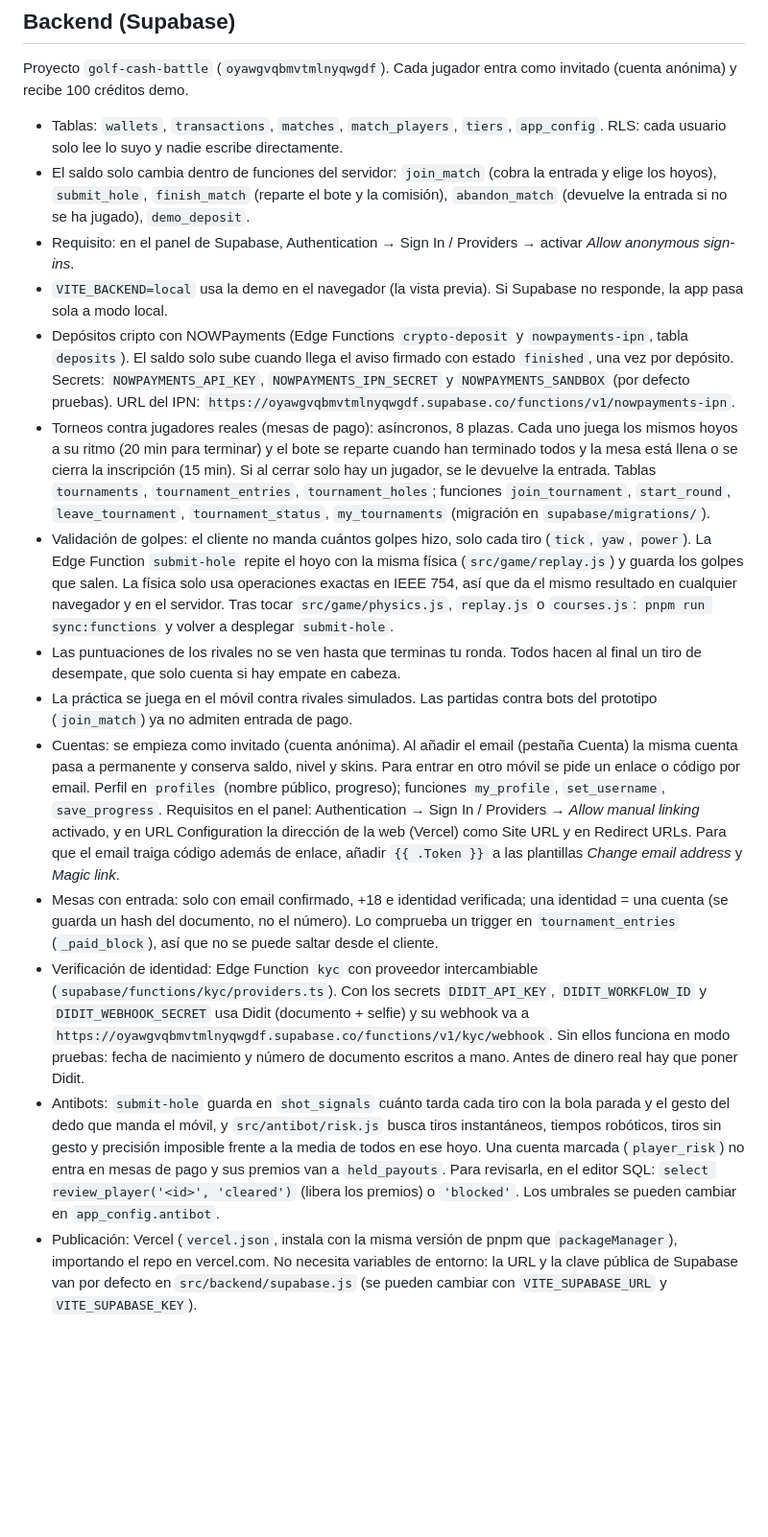
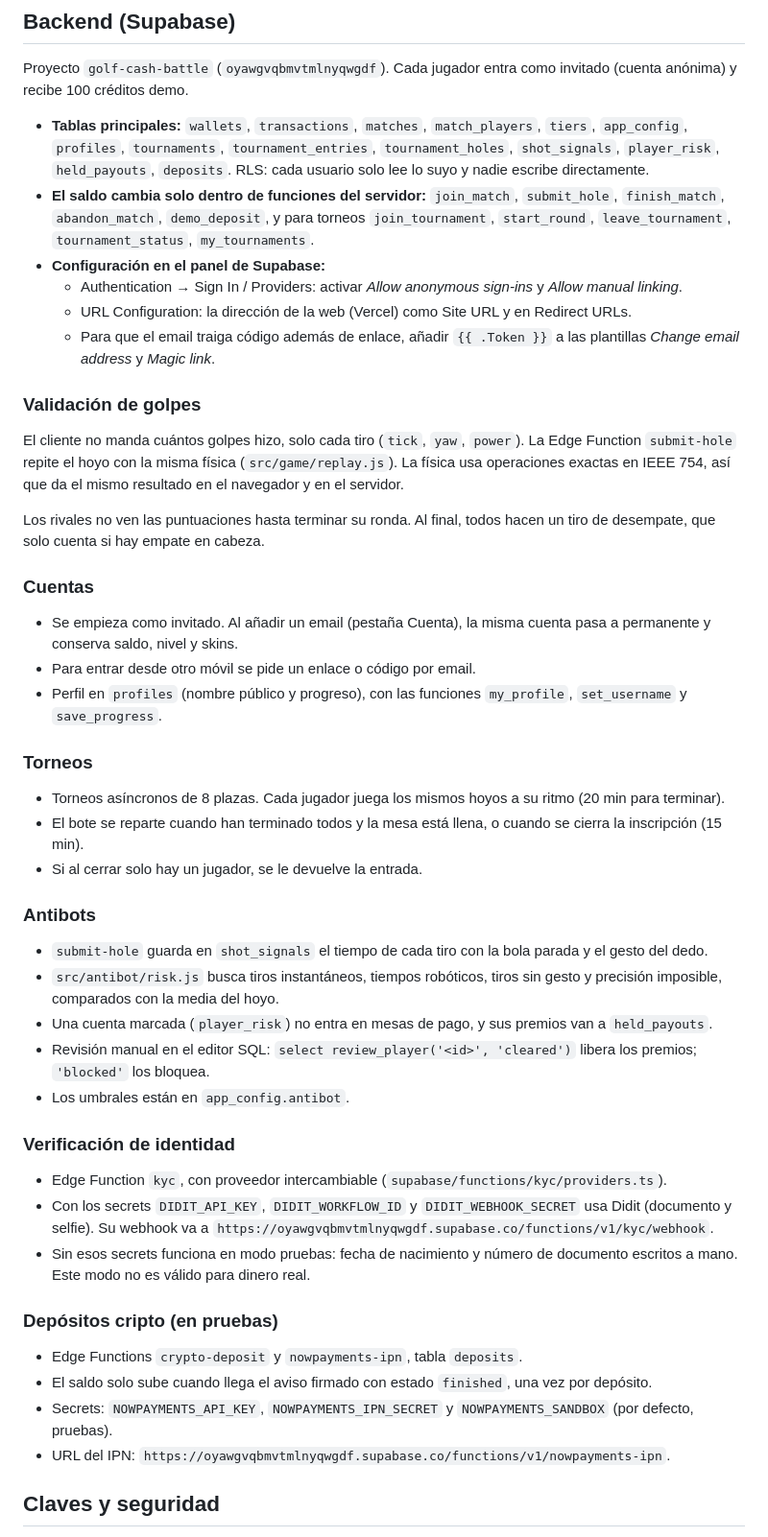
Before and after one commit to gonzalodominguezp1-dotcom/Golf-cash-battle, a Markdown page: README.md, the part around one of its changes. Shown at 96% size. Drawn GitHub-style; blank space fills up the shorter version.

```diff
--- a/README.md
+++ b/README.md
@@ -35,17 +56,51 @@ pnpm build
 
 Proyecto `golf-cash-battle` (`oyawgvqbmvtmlnyqwgdf`). Cada jugador entra como invitado (cuenta anónima) y recibe 100 créditos demo.
 
-- Tablas: `wallets`, `transactions`, `matches`, `match_players`, `tiers`, `app_config`. RLS: cada usuario solo lee lo suyo y nadie escribe directamente.
-- El saldo solo cambia dentro de funciones del servidor: `join_match` (cobra la entrada y elige los hoyos), `submit_hole`, `finish_match` (reparte el bote y la comisión), `abandon_match` (devuelve la entrada si no se ha jugado), `demo_deposit`.
-- Requisito: en el panel de Supabase, Authentication → Sign In / Providers → activar *Allow anonymous sign-ins*.
-- `VITE_BACKEND=local` usa la demo en el navegador (la vista previa). Si Supabase no responde, la app pasa sola a modo local.
-- Depósitos cripto con NOWPayments (Edge Functions `crypto-deposit` y `nowpayments-ipn`, tabla `deposits`). El saldo solo sube cuando llega el aviso firmado con estado `finished`, una vez por depósito. Secrets: `NOWPAYMENTS_API_KEY`, `NOWPAYMENTS_IPN_SECRET` y `NOWPAYMENTS_SANDBOX` (por defecto pruebas). URL del IPN: `https://oyawgvqbmvtmlnyqwgdf.supabase.co/functions/v1/nowpayments-ipn`.
-- Torneos contra jugadores reales (mesas de pago): asíncronos, 8 plazas. Cada uno juega los mismos hoyos a su ritmo (20 min para terminar) y el bote se reparte cuando han terminado todos y la mesa está llena o se cierra la inscripción (15 min). Si al cerrar solo hay un jugador, se le devuelve la entrada. Tablas `tournaments`, `tournament_entries`, `tournament_holes`; funciones `join_tournament`, `start_round`, `leave_tournament`, `tournament_status`, `my_tournaments` (migración en `supabase/migrations/`).
-- Validación de golpes: el cliente no manda cuántos golpes hizo, solo cada tiro (`tick`, `yaw`, `power`). La Edge Function `submit-hole` repite el hoyo con la misma física (`src/game/replay.js`) y guarda los golpes que salen. La física solo usa operaciones exactas en IEEE 754, así que da el mismo resultado en cualquier navegador y en el servidor. Tras tocar `src/game/physics.js`, `replay.js` o `courses.js`: `pnpm run sync:functions` y volver a desplegar `submit-hole`.
-- Las puntuaciones de los rivales no se ven hasta que terminas tu ronda. Todos hacen al final un tiro de desempate, que solo cuenta si hay empate en cabeza.
-- La práctica se juega en el móvil contra rivales simulados. Las partidas contra bots del prototipo (`join_match`) ya no admiten entrada de pago.
-- Cuentas: se empieza como invitado (cuenta anónima). Al añadir el email (pestaña Cuenta) la misma cuenta pasa a permanente y conserva saldo, nivel y skins. Para entrar en otro móvil se pide un enlace o código por email. Perfil en `profiles` (nombre público, progreso); funciones `my_profile`, `set_username`, `save_progress`. Requisitos en el panel: Authentication → Sign In / Providers → *Allow manual linking* activado, y en URL Configuration la dirección de la web (Vercel) como Site URL y en Redirect URLs. Para que el email traiga código además de enlace, añadir `{{ .Token }}` a las plantillas *Change email address* y *Magic link*.
-- Mesas con entrada: solo con email confirmado, +18 e identidad verificada; una identidad = una cuenta (se guarda un hash del documento, no el número). Lo comprueba un trigger en `tournament_entries` (`_paid_block`), así que no se puede saltar desde el cliente.
-- Verificación de identidad: Edge Function `kyc` con proveedor intercambiable (`supabase/functions/kyc/providers.ts`). Con los secrets `DIDIT_API_KEY`, `DIDIT_WORKFLOW_ID` y `DIDIT_WEBHOOK_SECRET` usa Didit (documento + selfie) y su webhook va a `https://oyawgvqbmvtmlnyqwgdf.supabase.co/functions/v1/kyc/webhook`. Sin ellos funciona en modo pruebas: fecha de nacimiento y número de documento escritos a mano. Antes de dinero real hay que poner Didit.
-- Antibots: `submit-hole` guarda en `shot_signals` cuánto tarda cada tiro con la bola parada y el gesto del dedo que manda el móvil, y `src/antibot/risk.js` busca tiros instantáneos, tiempos robóticos, tiros sin gesto y precisión imposible frente a la media de todos en ese hoyo. Una cuenta marcada (`player_risk`) no entra en mesas de pago y sus premios van a `held_payouts`. Para revisarla, en el editor SQL: `select review_player('<id>', 'cleared')` (libera los premios) o `'blocked'`. Los umbrales se pueden cambiar en `app_config.antibot`.
-- Publicación: Vercel (`vercel.json`, instala con la misma versión de pnpm que `packageManager`), importando el repo en vercel.com. No necesita variables de entorno: la URL y la clave pública de Supabase van por defecto en `src/backend/supabase.js` (se pueden cambiar con `VITE_SUPABASE_URL` y `VITE_SUPABASE_KEY`).
+- **Tablas principales:** `wallets`, `transactions`, `matches`, `match_players`, `tiers`, `app_config`, `profiles`, `tournaments`, `tournament_entries`, `tournament_holes`, `shot_signals`, `player_risk`, `held_payouts`, `deposits`. RLS: cada usuario solo lee lo suyo y nadie escribe directamente.
+- **El saldo cambia solo dentro de funciones del servidor:** `join_match`, `submit_hole`, `finish_match`, `abandon_match`, `demo_deposit`, y para torneos `join_tournament`, `start_round`, `leave_tournament`, `tournament_status`, `my_tournaments`.
+- **Configuración en el panel de Supabase:**
+  - Authentication → Sign In / Providers: activar *Allow anonymous sign-ins* y *Allow manual linking*.
+  - URL Configuration: la dirección de la web (Vercel) como Site URL y en Redirect URLs.
+  - Para que el email traiga código además de enlace, añadir `{{ .Token }}` a las plantillas *Change email address* y *Magic link*.
+
+### Validación de golpes
+
+El cliente no manda cuántos golpes hizo, solo cada tiro (`tick`, `yaw`, `power`). La Edge Function `submit-hole` repite el hoyo con la misma física (`src/game/replay.js`). La física usa operaciones exactas en IEEE 754, así que da el mismo resultado en el navegador y en el servidor.
+
+Los rivales no ven las puntuaciones hasta terminar su ronda. Al final, todos hacen un tiro de desempate, que solo cuenta si hay empate en cabeza.
+
+### Cuentas
+
+- Se empieza como invitado. Al añadir un email (pestaña Cuenta), la misma cuenta pasa a permanente y conserva saldo, nivel y skins.
+- Para entrar desde otro móvil se pide un enlace o código por email.
+- Perfil en `profiles` (nombre público y progreso), con las funciones `my_profile`, `set_username` y `save_progress`.
+
+### Torneos
+
+- Torneos asíncronos de 8 plazas. Cada jugador juega los mismos hoyos a su ritmo (20 min para terminar).
+- El bote se reparte cuando han terminado todos y la mesa está llena, o cuando se cierra la inscripción (15 min).
+- Si al cerrar solo hay un jugador, se le devuelve la entrada.
+
+### Antibots
+
+- `submit-hole` guarda en `shot_signals` el tiempo de cada tiro con la bola parada y el gesto del dedo.
+- `src/antibot/risk.js` busca tiros instantáneos, tiempos robóticos, tiros sin gesto y precisión imposible, comparados con la media del hoyo.
+- Una cuenta marcada (`player_risk`) no entra en mesas de pago, y sus premios van a `held_payouts`.
+- Revisión manual en el editor SQL: `select review_player('<id>', 'cleared')` libera los premios; `'blocked'` los bloquea.
+- Los umbrales están en `app_config.antibot`.
+
+### Verificación de identidad
+
+- Edge Function `kyc`, con proveedor intercambiable (`supabase/functions/kyc/providers.ts`).
+- Con los secrets `DIDIT_API_KEY`, `DIDIT_WORKFLOW_ID` y `DIDIT_WEBHOOK_SECRET` usa Didit (documento y selfie). Su webhook va a `https://oyawgvqbmvtmlnyqwgdf.supabase.co/functions/v1/kyc/webhook`.
+- Sin esos secrets funciona en modo pruebas: fecha de nacimiento y número de documento escritos a mano. Este modo no es válido para dinero real.
+
+### Depósitos cripto (en pruebas)
+
+- Edge Functions `crypto-deposit` y `nowpayments-ipn`, tabla `deposits`.
+- El saldo solo sube cuando llega el aviso firmado con estado `finished`, una vez por depósito.
+- Secrets: `NOWPAYMENTS_API_KEY`, `NOWPAYMENTS_IPN_SECRET` y `NOWPAYMENTS_SANDBOX` (por defecto, pruebas).
+- URL del IPN: `https://oyawgvqbmvtmlnyqwgdf.supabase.co/functions/v1/nowpayments-ipn`.
+
+## Claves y seguridad
+
```
Also changed, not shown: other parts of README.md (+66 -34 lines), 1 other file.
